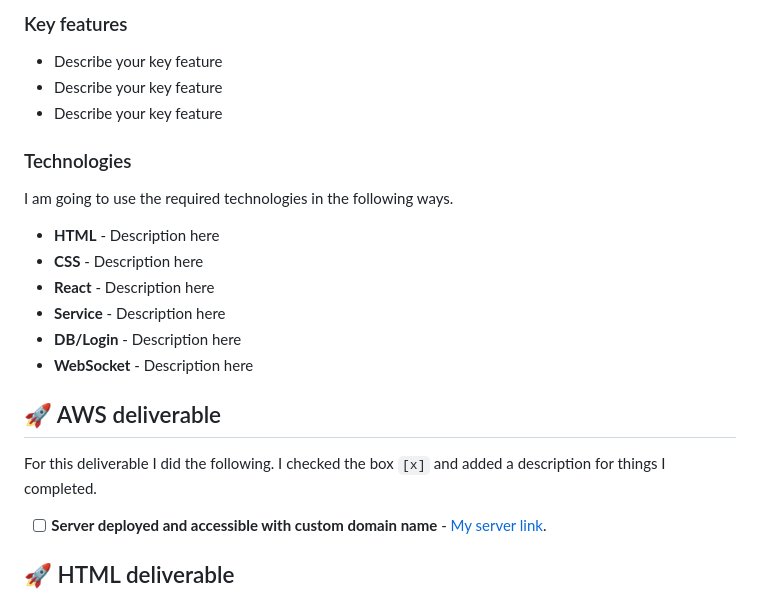
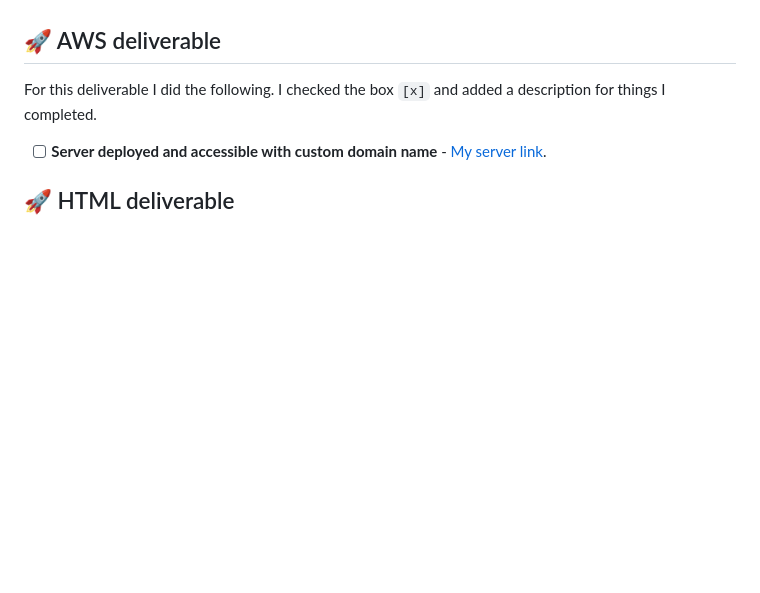
Before and after one commit to zlynch100/startup, a Markdown page: README.md, the part around the change printed below. GitHub-like rendering; blank space fills up the shorter version.

```diff
--- a/README.md
+++ b/README.md
@@ -140,19 +127,3 @@ sequenceDiagram
-### Key features
-
-- Describe your key feature
-- Describe your key feature
-- Describe your key feature
-
-### Technologies
-
-I am going to use the required technologies in the following ways.
-
-- **HTML** - Description here
-- **CSS** - Description here
-- **React** - Description here
-- **Service** - Description here
-- **DB/Login** - Description here
-- **WebSocket** - Description here
 
 ## 🚀 AWS deliverable
 
```
Also changed, not shown: other parts of README.md (+22 -35 lines).
